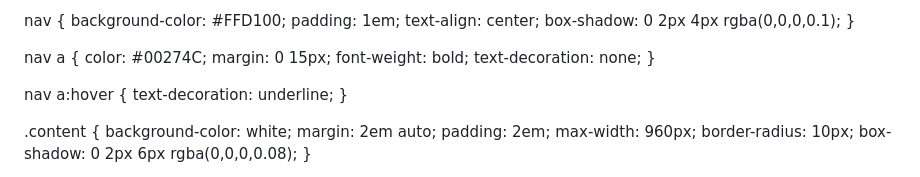
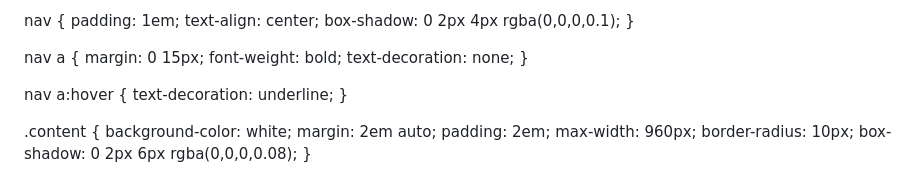
Before and after one commit to AAP127/ECE196_team10, a Markdown page: problem.md, the part around the change printed below. Rendered like a GitHub page.

```diff
--- a/problem.md
+++ b/problem.md
@@ -3,21 +3,19 @@
 <style>
   body {
     background-color:rgb(200, 247, 253);
-    color: #00274C;
+    color: rgb(213, 237, 223);
     font-family: 'Roboto', sans-serif;
     margin: 0;
     padding: 0;
   }
 
   nav {
-    background-color: #FFD100;
     padding: 1em;
     text-align: center;
     box-shadow: 0 2px 4px rgba(0,0,0,0.1);
   }
 
   nav a {
-    color: #00274C;
     margin: 0 15px;
     font-weight: bold;
     text-decoration: none;
```
Also changed, not shown: other parts of problem.md (+2 -4 lines).
